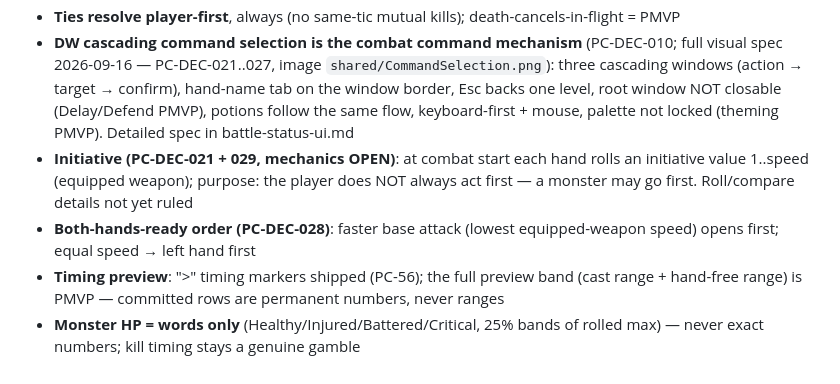
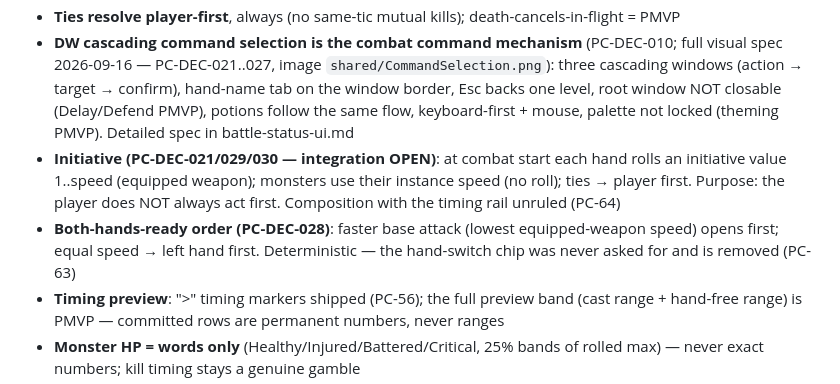
Before and after one commit to Spahrep/portalcolosseum, a Markdown page: docs/current-design-status.md, the part around the change. Drawn GitHub-style.

```diff
--- a/docs/current-design-status.md
+++ b/docs/current-design-status.md
@@ -68,8 +68,8 @@ This file captures the current state of design decisions for Portal Colosseum. I
 - Pre/cooldown profiles can be any mix (short pre + long cd, etc.) — sorting handles all of them
 - **Ties resolve player-first**, always (no same-tic mutual kills); death-cancels-in-flight = PMVP
 - **DW cascading command selection is the combat command mechanism** (PC-DEC-010; full visual spec 2026-09-16 — PC-DEC-021..027, image `shared/CommandSelection.png`): three cascading windows (action → target → confirm), hand-name tab on the window border, Esc backs one level, root window NOT closable (Delay/Defend PMVP), potions follow the same flow, keyboard-first + mouse, palette not locked (theming PMVP). Detailed spec in battle-status-ui.md
-- **Initiative (PC-DEC-021 + 029, mechanics OPEN)**: at combat start each hand rolls an initiative value 1..speed (equipped weapon); purpose: the player does NOT always act first — a monster may go first. Roll/compare details not yet ruled
-- **Both-hands-ready order (PC-DEC-028)**: faster base attack (lowest equipped-weapon speed) opens first; equal speed → left hand first
+- **Initiative (PC-DEC-021/029/030 — integration OPEN)**: at combat start each hand rolls an initiative value 1..speed (equipped weapon); monsters use their instance speed (no roll); ties → player first. Purpose: the player does NOT always act first. Composition with the timing rail unruled (PC-64)
+- **Both-hands-ready order (PC-DEC-028)**: faster base attack (lowest equipped-weapon speed) opens first; equal speed → left hand first. Deterministic — the hand-switch chip was never asked for and is removed (PC-63)
 - **Timing preview**: ">" timing markers shipped (PC-56); the full preview band (cast range + hand-free range) is PMVP — committed rows are permanent numbers, never ranges
 - **Monster HP = words only** (Healthy/Injured/Battered/Critical, 25% bands of rolled max) — never exact numbers; kill timing stays a genuine gamble
 - Row cap ~10 with `+3 more`; top 3 rows visually dominant
```
Also changed, not shown: docs/battle-status-ui.md (+16 -11 lines), docs/pending-decisions.md (+10 -2 lines).
